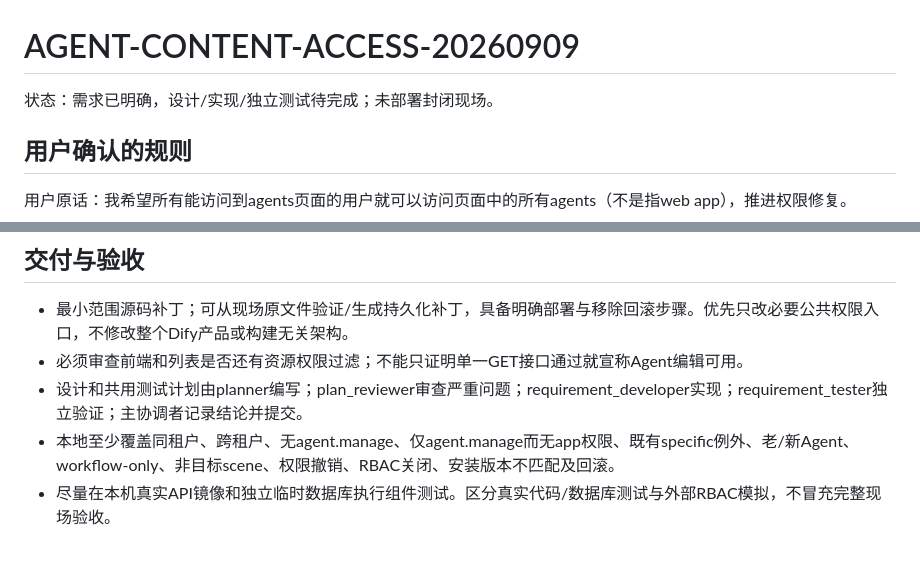
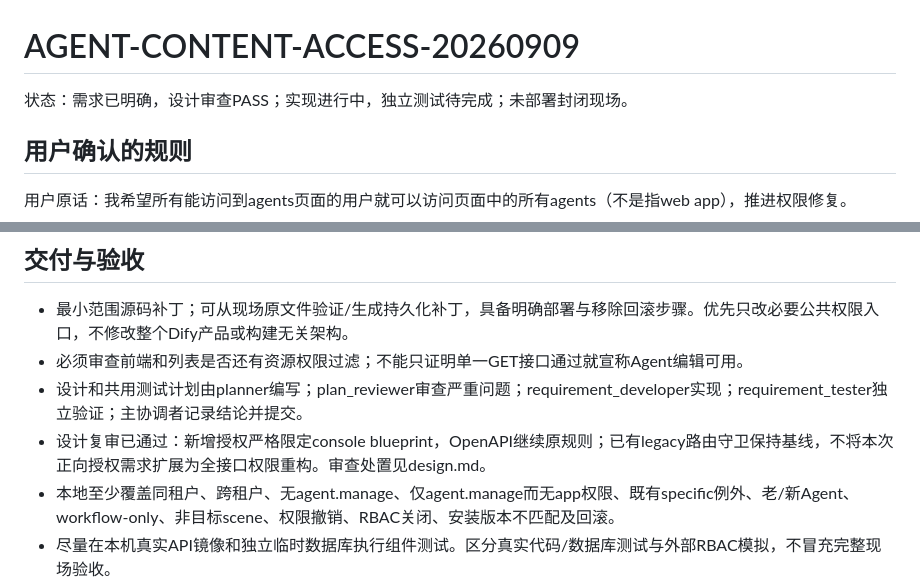
Before and after one commit to yemmmm/learning-materials, a Markdown page: detrick/agent-content-access-fix/requirement.md, 2 parts joined by grey strips. Rendered like a GitHub page; blank space fills up the shorter version.

Commit message:
detrick: record Agent access design review pass

```diff
--- a/detrick/agent-content-access-fix/requirement.md
+++ b/detrick/agent-content-access-fix/requirement.md
@@ -1,6 +1,6 @@
 # AGENT-CONTENT-ACCESS-20260909
 
-状态：需求已明确，设计/实现/独立测试待完成；未部署封闭现场。
+状态：需求已明确，设计审查PASS；实现进行中，独立测试待完成；未部署封闭现场。
 
 ## 用户确认的规则
 
@@ -33,6 +33,7 @@
 - 最小范围源码补丁；可从现场原文件验证/生成持久化补丁，具备明确部署与移除回滚步骤。优先只改必要公共权限入口，不修改整个Dify产品或构建无关架构。
 - 必须审查前端和列表是否还有资源权限过滤；不能只证明单一GET接口通过就宣称Agent编辑可用。
 - 设计和共用测试计划由planner编写；plan_reviewer审查严重问题；requirement_developer实现；requirement_tester独立验证；主协调者记录结论并提交。
+- 设计复审已通过：新增授权严格限定console blueprint，OpenAPI继续原规则；已有legacy路由守卫保持基线，不将本次正向授权需求扩展为全接口权限重构。审查处置见design.md。
 - 本地至少覆盖同租户、跨租户、无agent.manage、仅agent.manage而无app权限、既有specific例外、老/新Agent、workflow-only、非目标scene、权限撤销、RBAC关闭、安装版本不匹配及回滚。
 - 尽量在本机真实API镜像和独立临时数据库执行组件测试。区分真实代码/数据库测试与外部RBAC模拟，不冒充完整现场验收。
 - 现场运行由用户在封闭服务器执行。需验证至少两个账号及旧/新Agent，查看/编辑/调试成功，发布渠道和非目标资源权限未扩大；在回传前总体状态保留PARTIAL/待现场验收。
```
